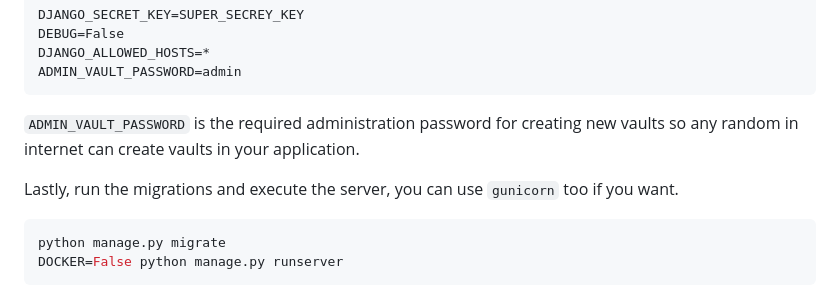
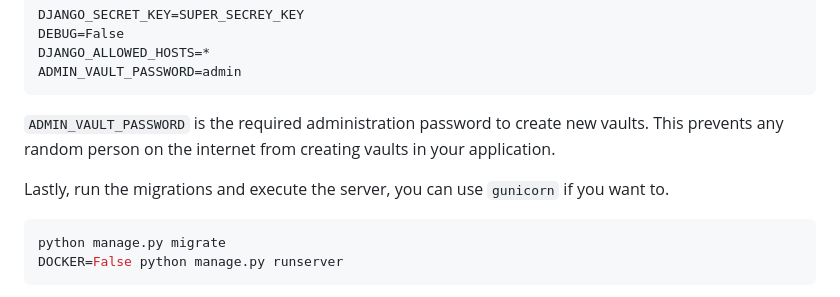
Before and after one commit to pointedsec/KeepMeSafe, a Markdown page: README.md, the part around the change. Rendered like a GitHub page.

````diff
--- a/README.md
+++ b/README.md
@@ -78,9 +78,9 @@ DEBUG=False
 DJANGO_ALLOWED_HOSTS=*
 ADMIN_VAULT_PASSWORD=admin
 ```
-`ADMIN_VAULT_PASSWORD` is the required administration password for creating new vaults so any random in internet can create vaults in your application.
+`ADMIN_VAULT_PASSWORD` is the required administration password to create new vaults. This prevents any random person on the internet from creating vaults in your application.
 
-Lastly, run the migrations and execute the server, you can use `gunicorn` too if you want.
+Lastly, run the migrations and execute the server, you can use `gunicorn` if you want to.
 ```bash
 python manage.py migrate
 DOCKER=False python manage.py runserver
````
